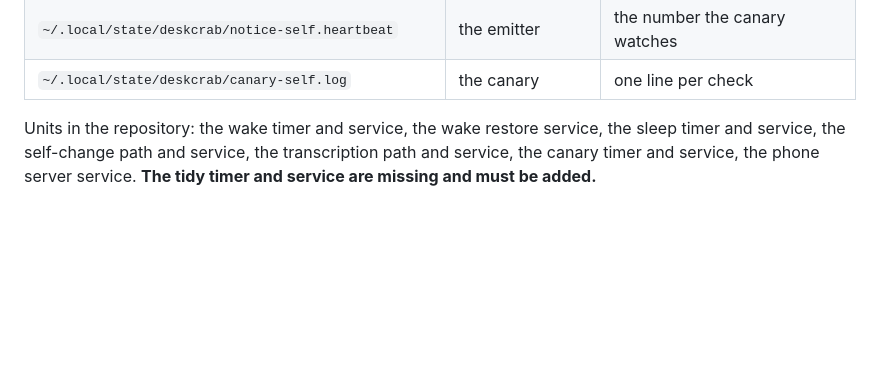
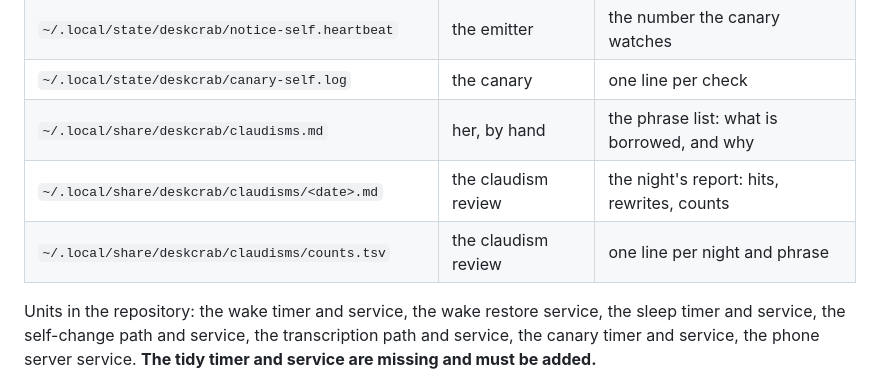
Before and after one commit to TheDiscordian/deskcrab, a Markdown page: specs/nightly.md, the part around one of its changes. Drawn GitHub-style; blank space fills up the shorter version.

```diff
--- a/specs/nightly.md
+++ b/specs/nightly.md
@@ -111,6 +141,9 @@ which fails silently is worse than one that does not exist.
 | `~/.local/state/deskcrab/streams/<epoch>-<pid>.jsonl` | the watcher | archived stream, evidence only |
 | `~/.local/state/deskcrab/notice-self.heartbeat` | the emitter | the number the canary watches |
 | `~/.local/state/deskcrab/canary-self.log` | the canary | one line per check |
+| `~/.local/share/deskcrab/claudisms.md` | her, by hand | the phrase list: what is borrowed, and why |
+| `~/.local/share/deskcrab/claudisms/<date>.md` | the claudism review | the night's report: hits, rewrites, counts |
+| `~/.local/share/deskcrab/claudisms/counts.tsv` | the claudism review | one line per night and phrase |
 
 Units in the repository: the wake timer and service, the wake restore service, the sleep timer and
 service, the self-change path and service, the transcription path and service, the canary timer and
```
Also changed, not shown: other parts of specs/nightly.md (+36 -3 lines), specs/self-awareness.md (+2 -1 lines), specs/wake-queue.md (+5 -4 lines).
